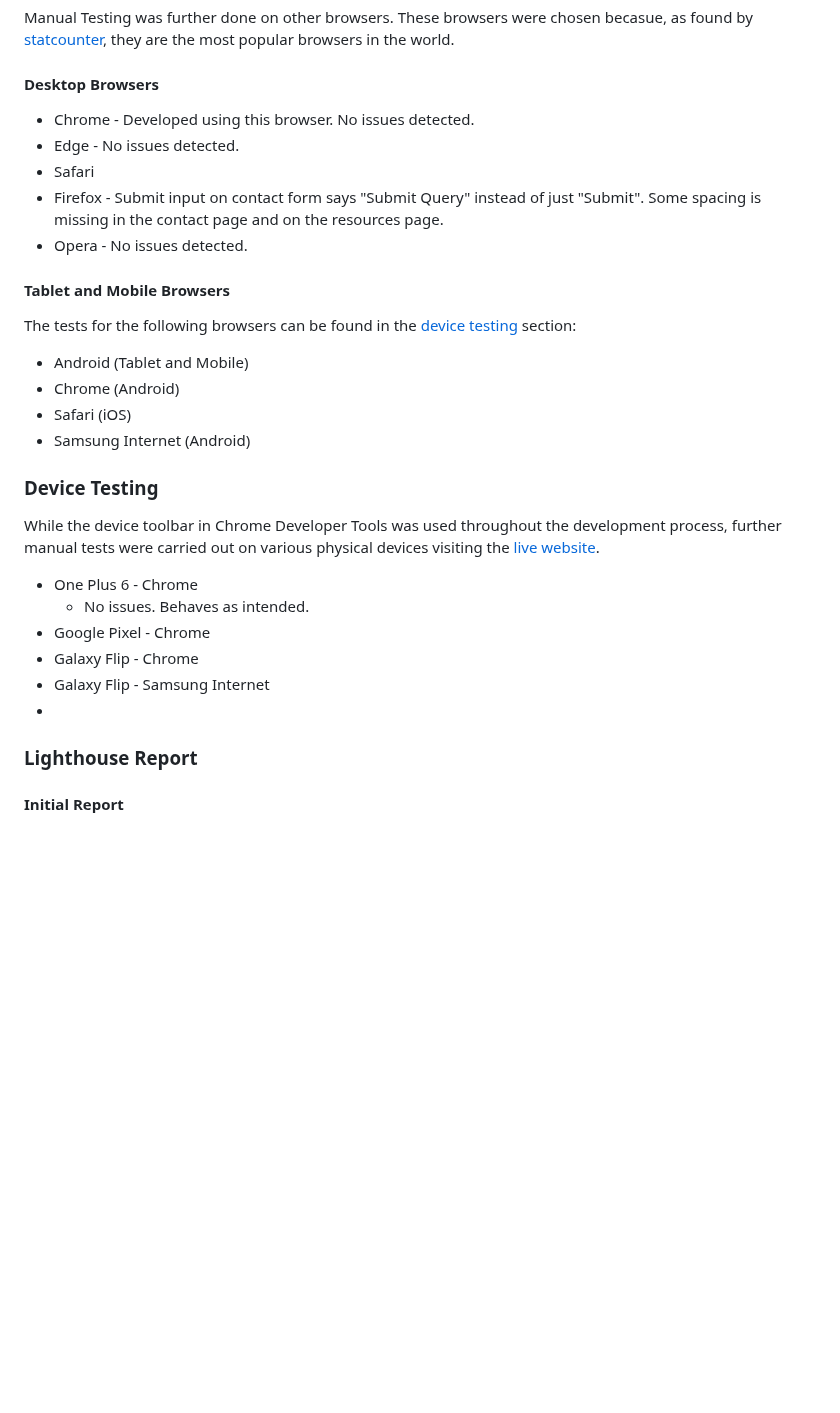
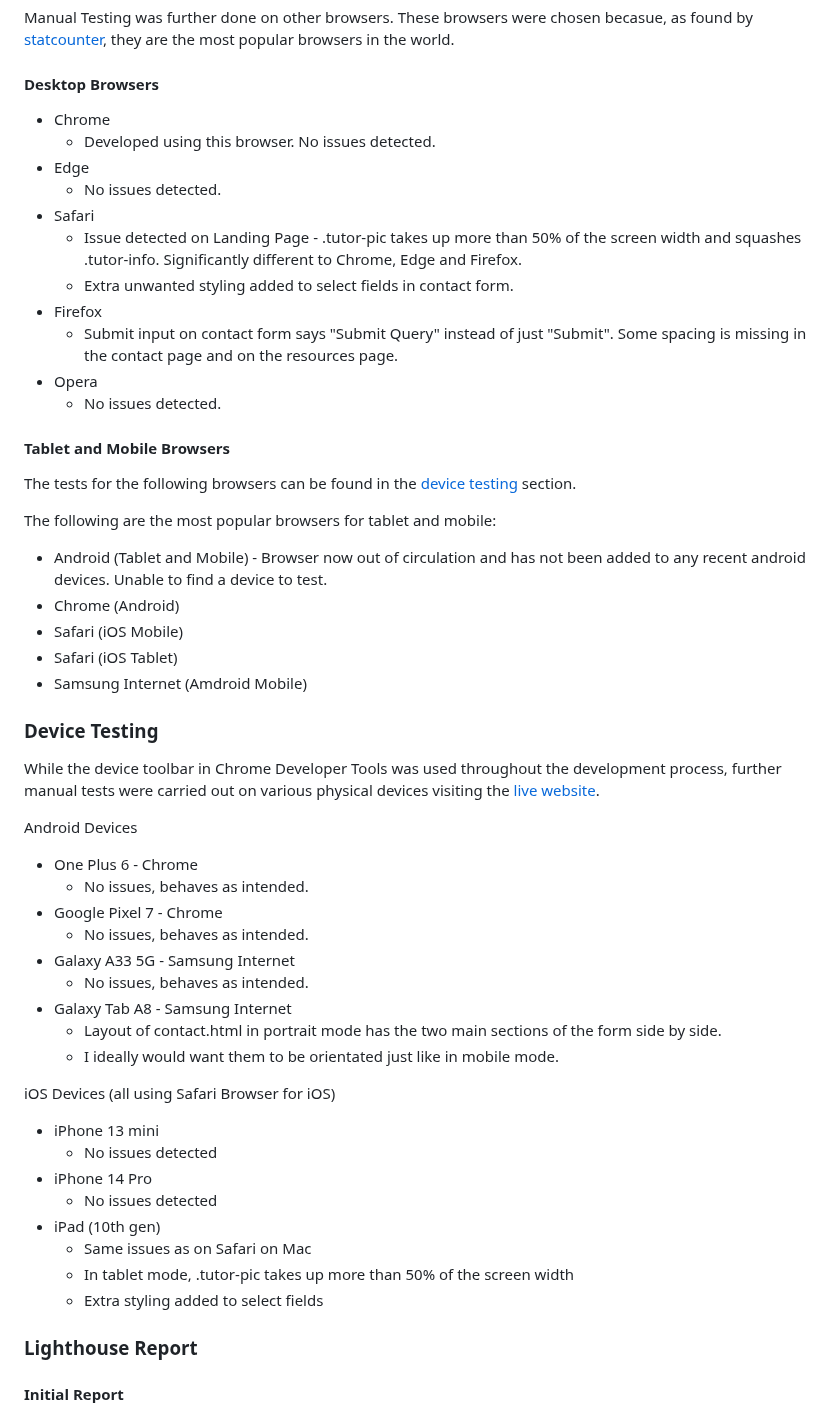
Before and after one commit to PVieira04/CI-project-1, a Markdown page: README.md, the part around the change. Rendered like a GitHub page; blank space fills up the shorter version.

Commit message:
add to browser and device testing sections of README

```diff
--- a/README.md
+++ b/README.md
@@ -510,31 +510,56 @@ I asked a real user to open my website on dektop. They used a mouse to navigate
 Manual Testing was further done on other browsers. These browsers were chosen becasue, as found by [statcounter](https://gs.statcounter.com/browser-market-share), they are the most popular browsers in the world.
 
 #### Desktop Browsers
-- Chrome - Developed using this browser. No issues detected.
-- Edge - No issues detected.
+- Chrome
+  - Developed using this browser. No issues detected.
+- Edge
+  - No issues detected.
 - Safari
-- Firefox - Submit input on contact form says "Submit Query" instead of just "Submit". Some spacing is missing in the contact page and on the resources page.
-- Opera - No issues detected.
+  - Issue detected on Landing Page - .tutor-pic takes up more than 50% of the screen width and squashes .tutor-info. Significantly different to Chrome, Edge and Firefox.
+  - Extra unwanted styling added to select fields in contact form.
+- Firefox
+  - Submit input on contact form says "Submit Query" instead of just "Submit". Some spacing is missing in the contact page and on the resources page.
+- Opera
+  - No issues detected.
 
 #### Tablet and Mobile Browsers
 
-The tests for the following browsers can be found in the [device testing](#device-testing) section:
+The tests for the following browsers can be found in the [device testing](#device-testing) section.
 
-- Android (Tablet and Mobile)
+The following are the most popular browsers for tablet and mobile:
+
+- Android (Tablet and Mobile) - Browser now out of circulation and has not been added to any recent android devices. Unable to find a device to test.
 - Chrome (Android)
-- Safari (iOS)
-- Samsung Internet (Android)
+- Safari (iOS Mobile)
+- Safari (iOS Tablet)
+- Samsung Internet (Amdroid Mobile)
 
 ### Device Testing
 
 While the device toolbar in Chrome Developer Tools was used throughout the development process, further manual tests were carried out on various physical devices visiting the [live website](https://pvieira04.github.io/CI-project-1).
 
+Android Devices
+
 - One Plus 6 - Chrome
-  - No issues. Behaves as intended.
-- Google Pixel - Chrome
-- Galaxy Flip - Chrome
-- Galaxy Flip - Samsung Internet
--
+  - No issues, behaves as intended.
+- Google Pixel 7 - Chrome
+  - No issues, behaves as intended.
+- Galaxy A33 5G - Samsung Internet
+  - No issues, behaves as intended.
+- Galaxy Tab A8 - Samsung Internet
+  - Layout of contact.html in portrait mode has the two main sections of the form side by side.
+  - I ideally would want them to be orientated just like in mobile mode.
+
+iOS Devices (all using Safari Browser for iOS)
+
+- iPhone 13 mini
+  - No issues detected
+- iPhone 14 Pro
+  - No issues detected
+- iPad (10th gen)
+  - Same issues as on Safari on Mac
+  - In tablet mode, .tutor-pic takes up more than 50% of the screen width
+  - Extra styling added to select fields
 
 ### Lighthouse Report
 
```
